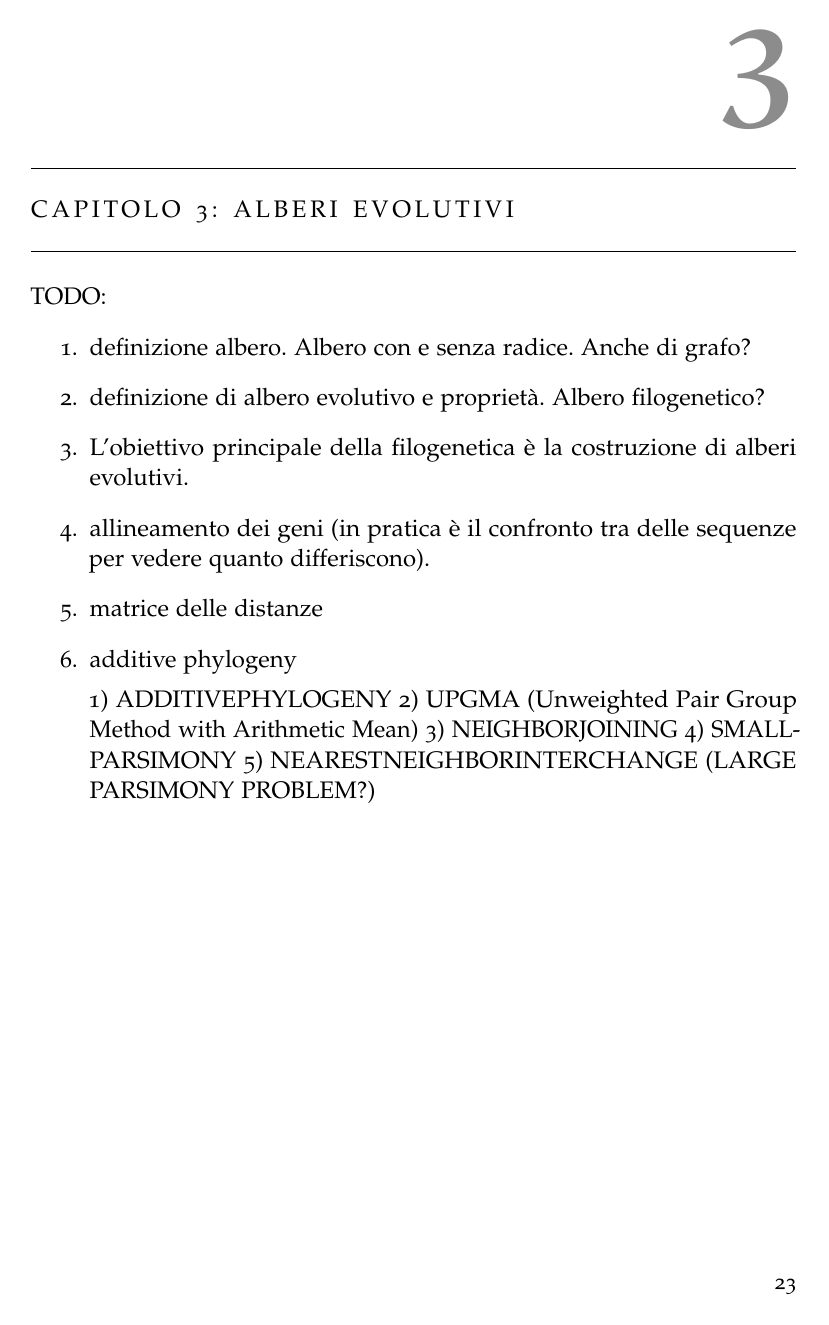
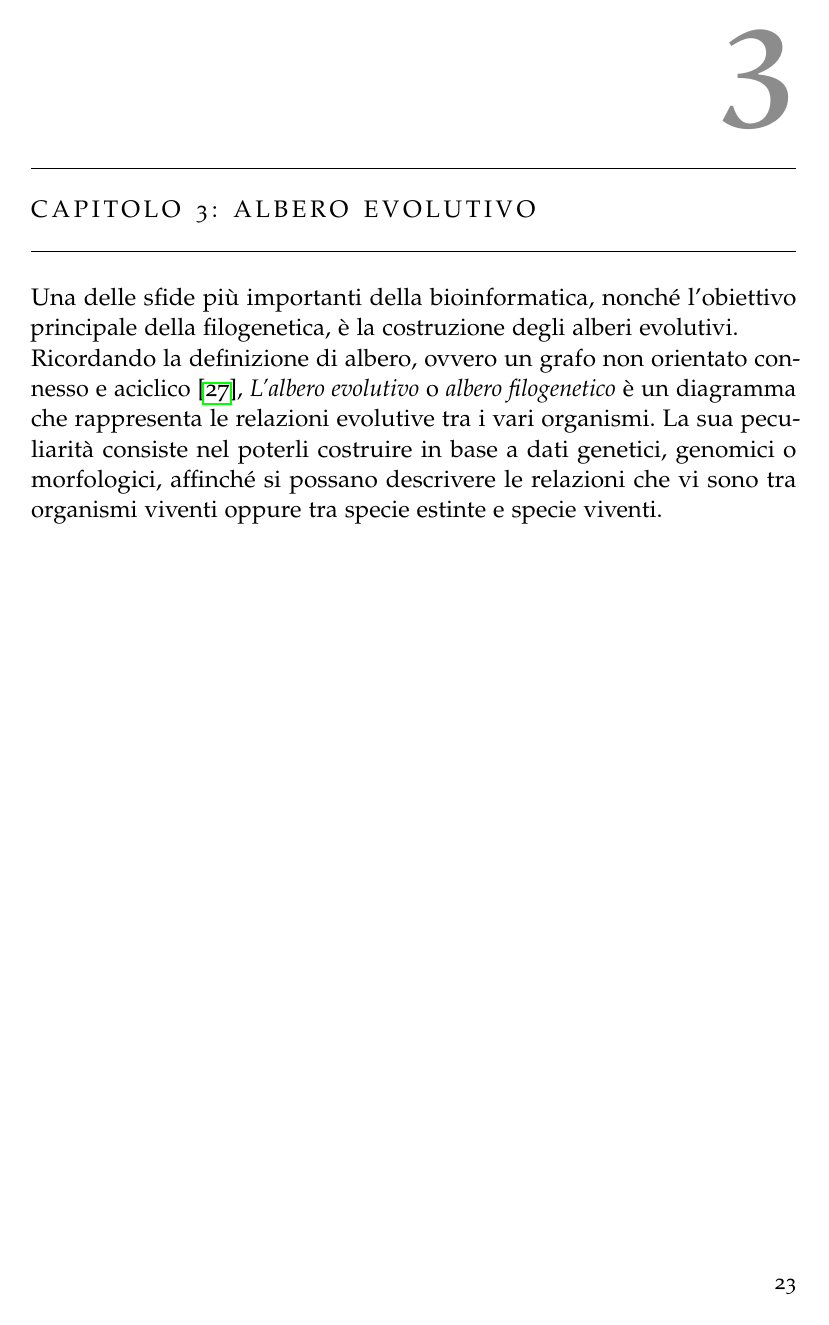
Before and after one commit to mtortoli/Thesis, a LaTeX thesis (thesis.tex, which reads Chapters/Chapter3.tex): page 25 of 31 before the commit and page 25 of 32 after it. Compiled offline with pdfLaTeX; a missing font is replaced by an installed copy or a similar font; an older LaTeX class or package is replaced by its successor.

Commit message:
unlocked!!

```diff
--- a/Chapters/Chapter3.tex
+++ b/Chapters/Chapter3.tex
@@ -1,16 +1,23 @@
-\chapter{Capitolo 3: Alberi evolutivi}
-TODO:
-\begin{enumerate}
-	\item definizione albero. Albero con e senza radice. Anche di grafo?
-	\item definizione di albero evolutivo e proprietà. Albero filogenetico?
-	\item L'obiettivo principale della filogenetica è la costruzione di alberi evolutivi.
-	\item allineamento dei geni (in pratica è il confronto tra delle sequenze per vedere quanto differiscono).
-	\item matrice delle distanze
-	\item additive phylogeny
+\chapter{Capitolo 3: Albero Evolutivo}
+Una delle sfide più importanti della bioinformatica, nonché l'obiettivo principale della filogenetica, è la costruzione degli alberi evolutivi.
+\newline
+Ricordando la definizione di albero, ovvero un grafo non orientato connesso e aciclico \cite{algoritmiEStruttureDati2}, \textit{L'albero evolutivo} o \textit{albero filogenetico} è un diagramma che rappresenta le relazioni evolutive tra i vari organismi. La sua peculiarità consiste nel poterli costruire in base a dati genetici, genomici o morfologici, affinché si possano descrivere le relazioni che vi sono tra organismi viventi oppure tra specie estinte e specie viventi.
 
-	1) ADDITIVEPHYLOGENY
-2) UPGMA (Unweighted Pair Group Method with Arithmetic Mean)
-3) NEIGHBORJOINING
-4) SMALLPARSIMONY
-5) NEARESTNEIGHBORINTERCHANGE (LARGE PARSIMONY PROBLEM?)
-\end{enumerate}
+
+
+
+
+
+
+
+
+
+
+
+
+
+
+
+
+
+\newpage
```
Also changed, not shown: Chapters/Chapter2.tex (+2 -4 lines), thesis.tex (+10 -5 lines), thesis.pdf, Chapters/Chapter3.tex (7 more changed lines).
